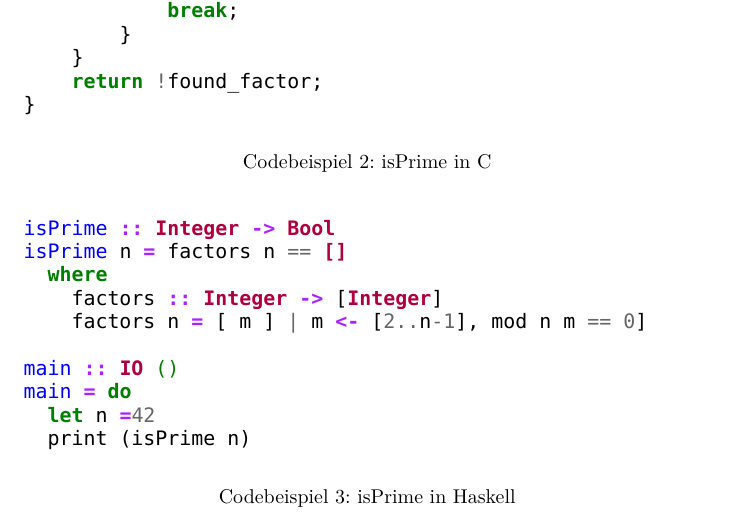
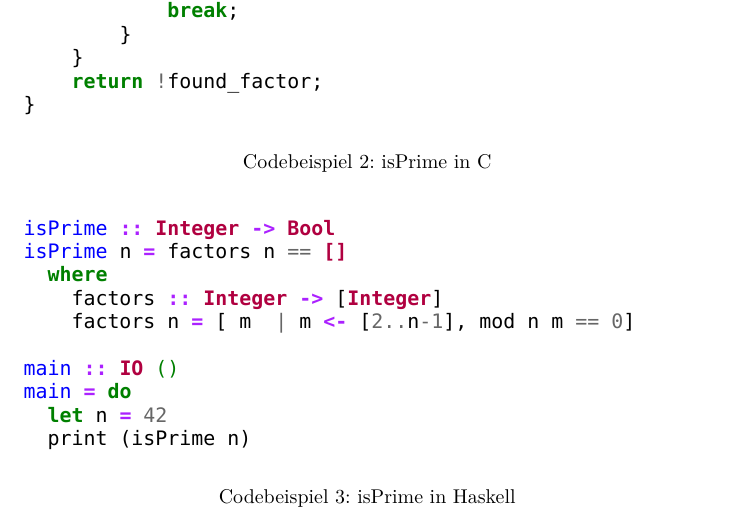
Before and after one commit to FinnIckler/Functional-Programming-WS1516, a LaTeX document (Mitschrieb.tex): part of page 2 of 3, cut so that both start at the same text. Compiled offline with XeLaTeX; a missing font is replaced by an installed copy or a similar font.

Commit message:
Fataler Klammerfehler

```diff
--- a/Mitschrieb.tex
+++ b/Mitschrieb.tex
@@ -72,11 +72,11 @@ isPrime :: Integer -> Bool
 isPrime n = factors n == []
   where
     factors :: Integer -> [Integer]
-    factors n = [ m ] | m <- [2..n-1], mod n m == 0]
+    factors n = [ m  | m <- [2..n-1], mod n m == 0]
 
 main :: IO ()
 main = do
-  let n =42
+  let n = 42
   print (isPrime n)
 \end{minted}
 \caption{isPrime in Haskell}
```
Also changed, not shown: Mitschrieb.pdf, 1 other file.
